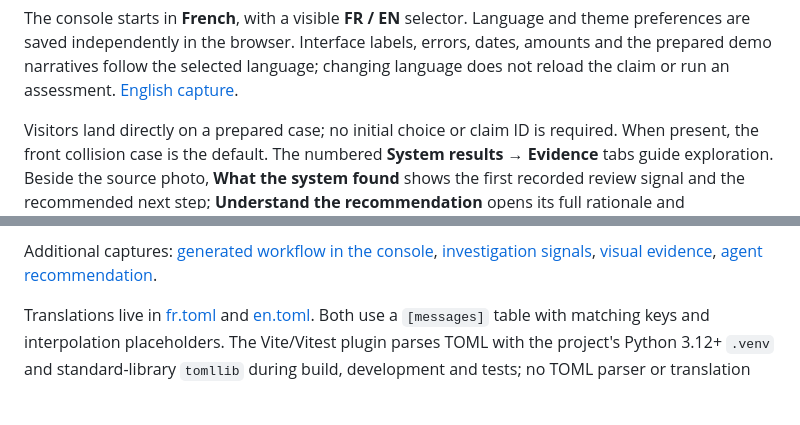
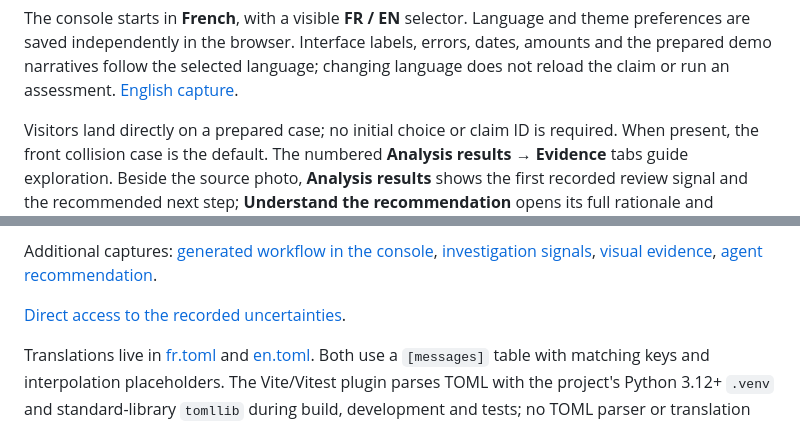
Before and after one commit to NicolasKeita/insurance_claims_ai_triage, a Markdown page: README.md, 2 parts joined by grey strips. Rendered like a GitHub page; blank space fills up the shorter version.

Commit message:
fix(console): clarify analysis results and focus recorded uncertainties

```diff
--- a/README.md
+++ b/README.md
@@ -21,8 +21,8 @@ language; changing language does not reload the claim or run an assessment.
 
 Visitors land directly on a prepared case; no initial choice or claim ID is
 required. When present, the front collision case is the default. The numbered
-**System results → Evidence** tabs guide exploration. Beside the source photo,
-**What the system found** shows the first recorded review signal and the
+**Analysis results → Evidence** tabs guide exploration. Beside the source photo,
+**Analysis results** shows the first recorded review signal and the
 recommended next step; **Understand the recommendation** opens its full rationale
 and uncertainties. **Check the photo evidence** opens the recorded visual
 observations and overlays. When no review signal is recorded, an available,
@@ -54,6 +54,8 @@ Additional captures: [generated workflow in the console](docs/images/step33-gene
 [investigation signals](docs/images/step33-investigation-signals.jpg),
 [visual evidence](docs/images/step33-visual-evidence.jpg),
 [agent recommendation](docs/images/step33-agent-recommendation.jpg).
+
+[Direct access to the recorded uncertainties](docs/images/step33-uncertainties-focus-fr.jpg).
 
 Translations live in [fr.toml](frontend/locales/fr.toml) and
 [en.toml](frontend/locales/en.toml). Both use a `[messages]` table with matching
```
Also changed, not shown: CODEX_REPORT_STEP_33.md (+30 -0 lines), docs/images/step33-analysis-copy-fr.jpg (added), docs/images/step33-uncertainties-focus-fr.jpg (added), 11 other files.
